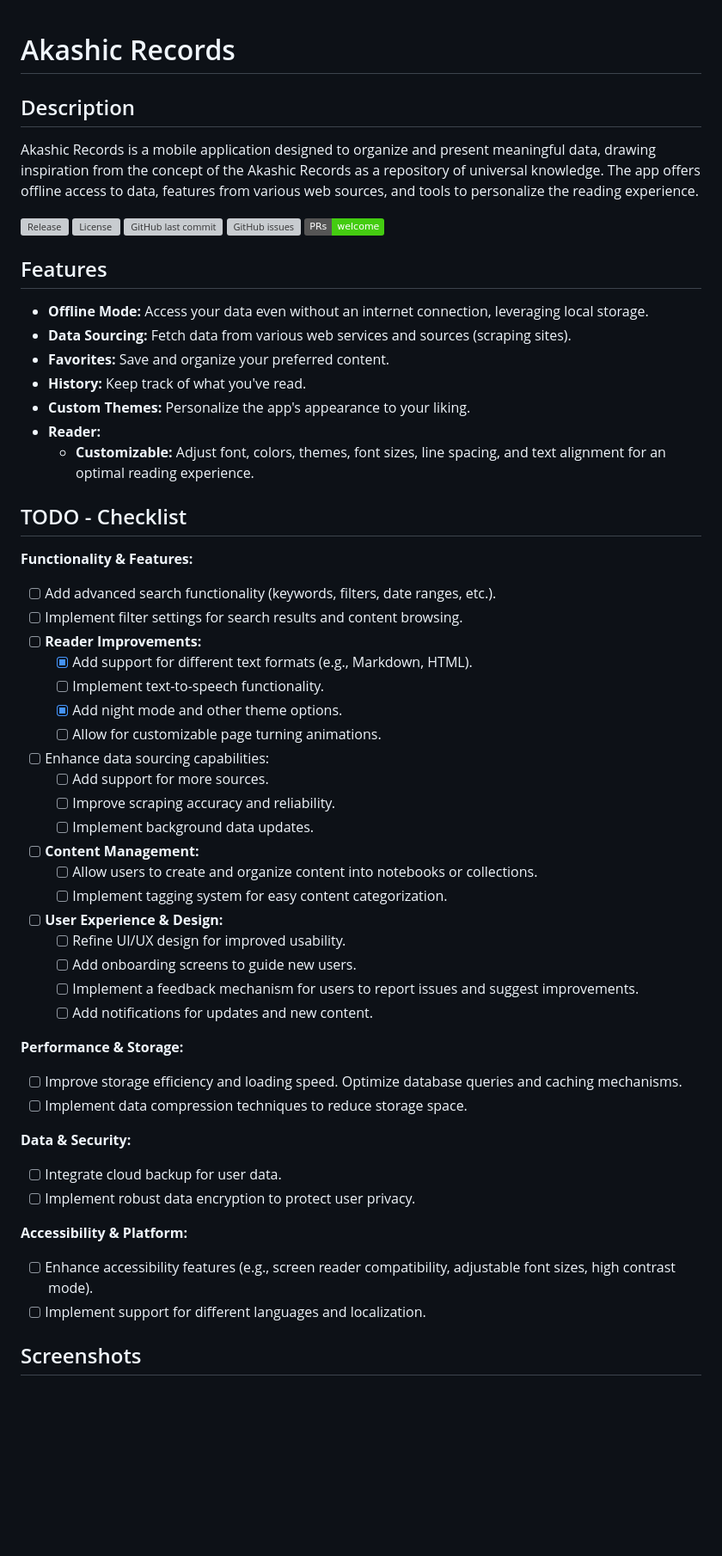
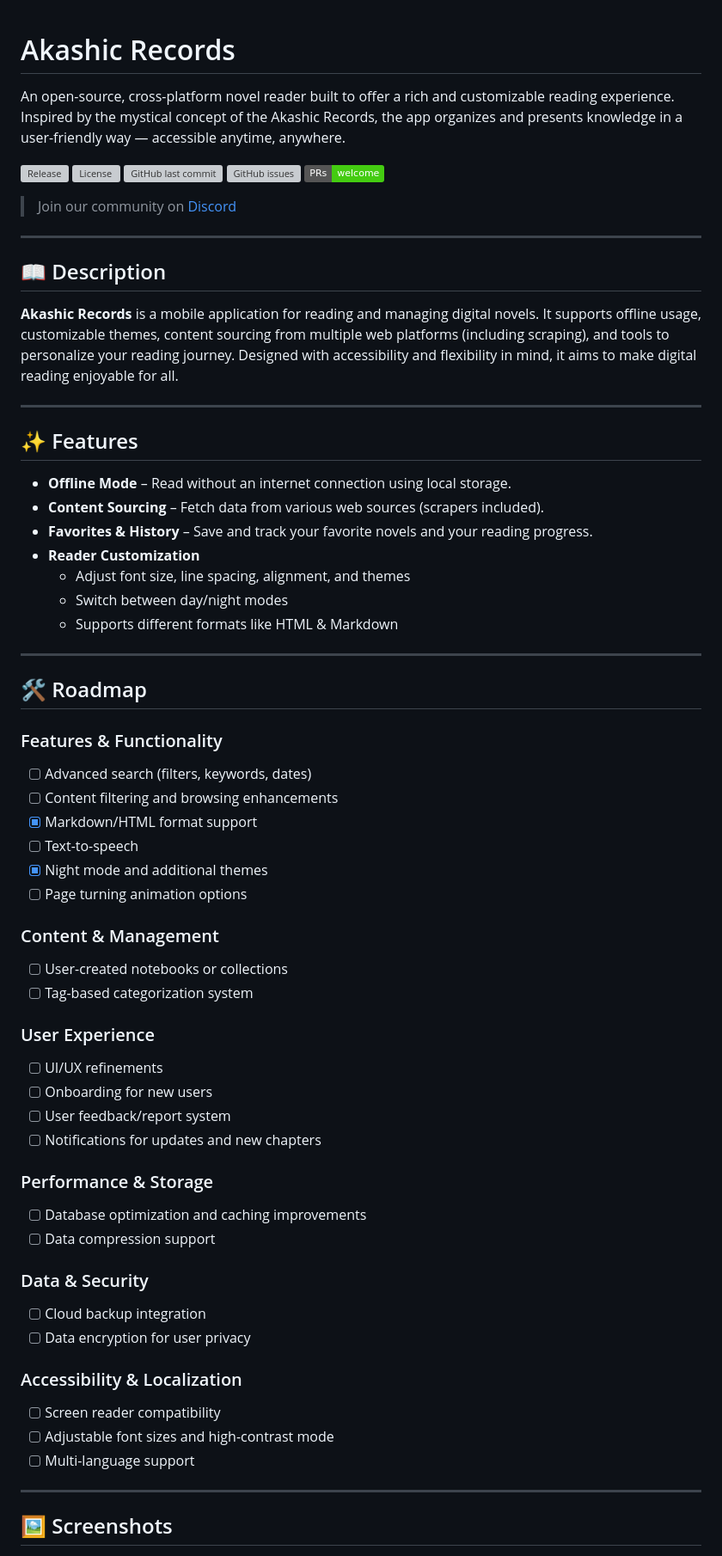
Before and after one commit to Luiz-eduardp/akashic_records, a Markdown page: README.md, the part around one of its changes. Shown at 86% size. GitHub-like rendering; badges without logos; blank space fills up the shorter version; grey boxes are pictures that could not be loaded.

```diff
--- a/README.md
+++ b/README.md
@@ -1,8 +1,7 @@
+
 # Akashic Records
 
-## Description
-
-Akashic Records is a mobile application designed to organize and present meaningful data, drawing inspiration from the concept of the Akashic Records as a repository of universal knowledge. The app offers offline access to data, features from various web sources, and tools to personalize the reading experience.
+An open-source, cross-platform novel reader built to offer a rich and customizable reading experience. Inspired by the mystical concept of the Akashic Records, the app organizes and presents knowledge in a user-friendly way — accessible anytime, anywhere.
 
 [![Release](https://img.shields.io/github/release/AkashicRecordsApp/akashic_records.svg)](https://github.com/AkashicRecordsApp/akashic_records/releases)
 [![License](https://img.shields.io/github/license/AkashicRecordsApp/akashic_records.svg)](https://github.com/AkashicRecordsApp/akashic_records/blob/main/LICENSE)
@@ -10,55 +9,69 @@ Akashic Records is a mobile application designed to organize and present meaning
 [![GitHub issues](https://img.shields.io/github/issues/AkashicRecordsApp/akashic_records.svg)](https://github.com/AkashicRecordsApp/akashic_records/issues)
 [![PRs Welcome](https://img.shields.io/badge/PRs-welcome-brightgreen.svg)](https://github.com/AkashicRecordsApp/akashic_records/pulls)
 
-## Features
+> Join our community on [Discord](https://discord.gg/eSuc2znz5V)
 
-* **Offline Mode:** Access your data even without an internet connection, leveraging local storage.
-* **Data Sourcing:** Fetch data from various web services and sources (scraping sites).
-* **Favorites:** Save and organize your preferred content.
-* **History:** Keep track of what you've read.
-* **Custom Themes:** Personalize the app's appearance to your liking.
-* **Reader:**
-  * **Customizable:** Adjust font, colors, themes, font sizes, line spacing, and text alignment for an optimal reading experience.
+---
 
-## TODO - Checklist
+## 📖 Description
 
-**Functionality & Features:**
+**Akashic Records** is a mobile application for reading and managing digital novels. It supports offline usage, customizable themes, content sourcing from multiple web platforms (including scraping), and tools to personalize your reading journey. Designed with accessibility and flexibility in mind, it aims to make digital reading enjoyable for all.
 
-* [ ] Add advanced search functionality (keywords, filters, date ranges, etc.).
-* [ ] Implement filter settings for search results and content browsing.
-* [ ] **Reader Improvements:**
-  * [x] Add support for different text formats (e.g., Markdown, HTML).
-  * [ ] Implement text-to-speech functionality.
-  * [x] Add night mode and other theme options.
-  * [ ] Allow for customizable page turning animations.
-* [ ] Enhance data sourcing capabilities:
-  * [ ] Add support for more sources.
-  * [ ] Improve scraping accuracy and reliability.
-  * [ ] Implement background data updates.
-* [ ] **Content Management:**
-  * [ ] Allow users to create and organize content into notebooks or collections.
-  * [ ] Implement tagging system for easy content categorization.
-* [ ] **User Experience & Design:**
-  * [ ] Refine UI/UX design for improved usability.
-  * [ ] Add onboarding screens to guide new users.
-  * [ ] Implement a feedback mechanism for users to report issues and suggest improvements.
-  * [ ] Add notifications for updates and new content.
+---
 
-**Performance & Storage:**
+## ✨ Features
 
-* [ ] Improve storage efficiency and loading speed. Optimize database queries and caching mechanisms.
-* [ ] Implement data compression techniques to reduce storage space.
+- **Offline Mode** – Read without an internet connection using local storage.
+- **Content Sourcing** – Fetch data from various web sources (scrapers included).
+- **Favorites & History** – Save and track your favorite novels and your reading progress.
+- **Reader Customization**
+  - Adjust font size, line spacing, alignment, and themes
+  - Switch between day/night modes
+  - Supports different formats like HTML & Markdown
 
-**Data & Security:**
+---
 
-* [ ] Integrate cloud backup for user data.
-* [ ] Implement robust data encryption to protect user privacy.
+## 🛠️ Roadmap
 
-**Accessibility & Platform:**
+### Features & Functionality
 
-* [ ] Enhance accessibility features (e.g., screen reader compatibility, adjustable font sizes, high contrast mode).
-* [ ] Implement support for different languages and localization.
+- [ ] Advanced search (filters, keywords, dates)
+- [ ] Content filtering and browsing enhancements
+- [x] Markdown/HTML format support
+- [ ] Text-to-speech
+- [x] Night mode and additional themes
+- [ ] Page turning animation options
 
-## Screenshots
+### Content & Management
+
+- [ ] User-created notebooks or collections
+- [ ] Tag-based categorization system
+
+### User Experience
+
+- [ ] UI/UX refinements
+- [ ] Onboarding for new users
+- [ ] User feedback/report system
+- [ ] Notifications for updates and new chapters
+
+### Performance & Storage
+
+- [ ] Database optimization and caching improvements
+- [ ] Data compression support
+
+### Data & Security
+
+- [ ] Cloud backup integration
+- [ ] Data encryption for user privacy
+
+### Accessibility & Localization
+
+- [ ] Screen reader compatibility
+- [ ] Adjustable font sizes and high-contrast mode
+- [ ] Multi-language support
+
+---
+
+## 🖼️ Screenshots
 
 <div align="center">
```
Also changed, not shown: other parts of README.md (+47 -26 lines).
